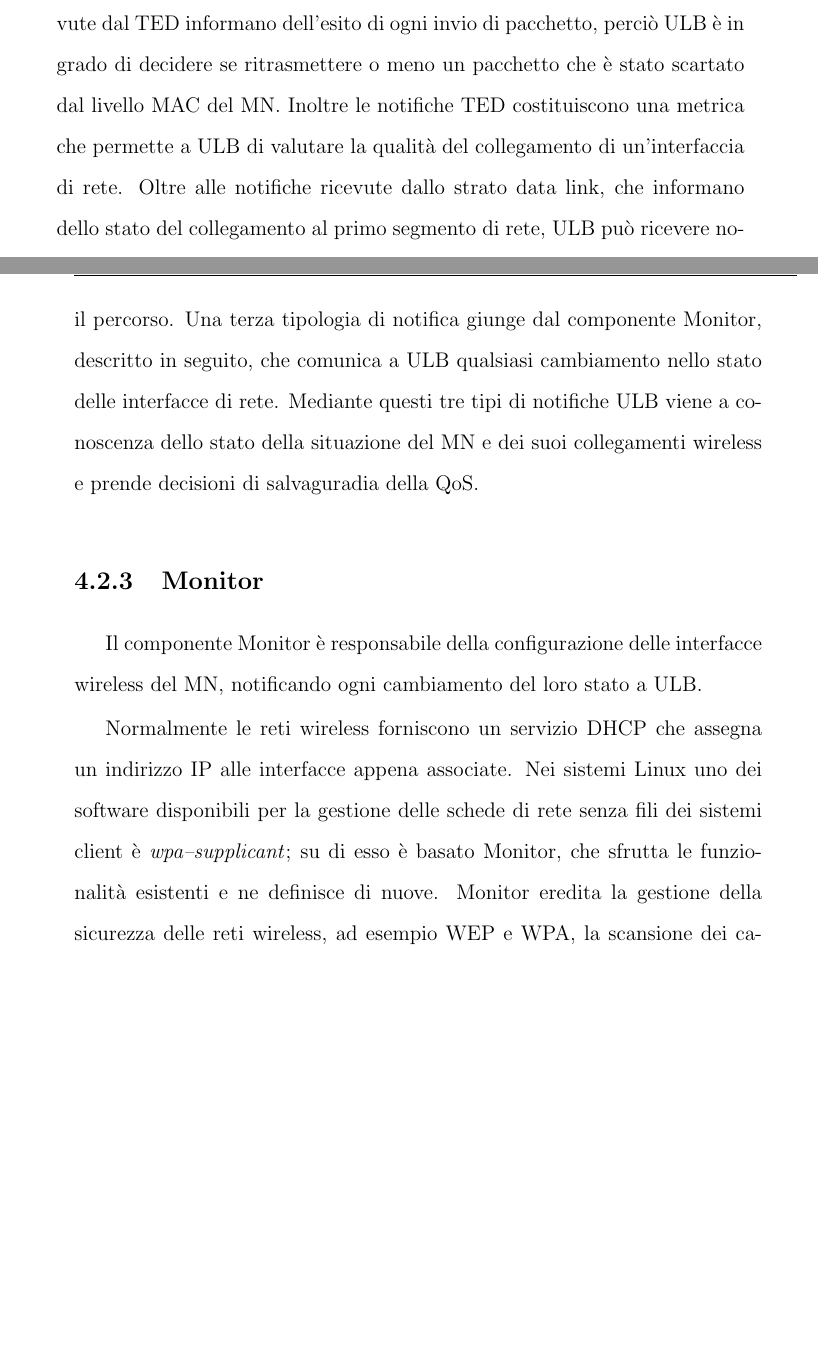
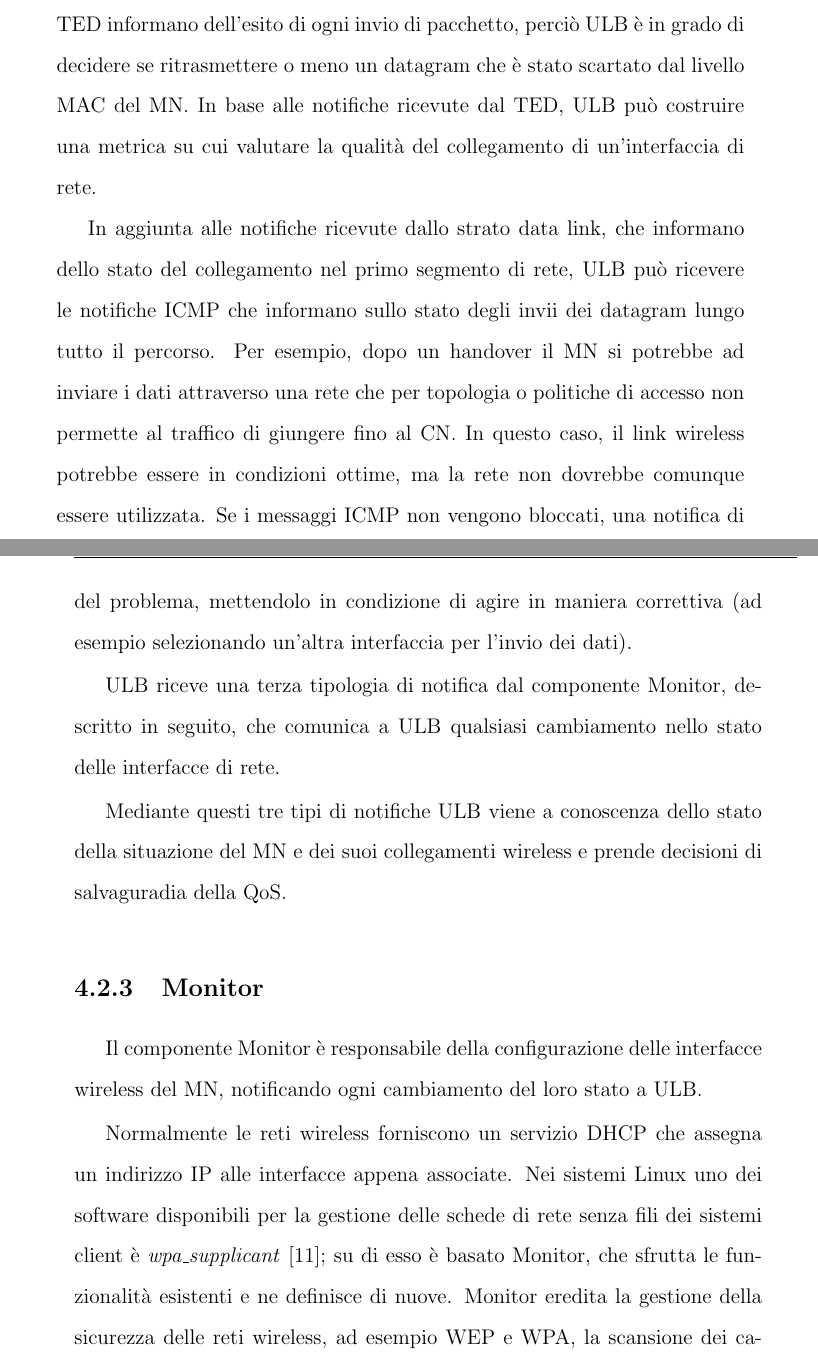
Before and after one commit to rjack/tesi-triennale, a LaTeX book (src/tesi.tex): two parts of pages 46 and 47 of 58, joined at a grey line, cut so that both start at the same text, the shorter picture padded with empty space. Compiled offline with pdfLaTeX.

Commit message:
ABPS: fix panoramica TED/ULB

```diff
--- a/src/tesi.tex
+++ b/src/tesi.tex
@@ -1075,18 +1070,31 @@ SIP/RTP. Obiettivo di ULB è trasmettere i pacchetti applicazione
 sull'interfaccia di rete che è giudicata essere la più adatta a
 rispettare i vincoli di QoS. Le notifiche ricevute dal TED informano
 dell'esito di ogni invio di pacchetto, perciò ULB è in grado di
-decidere se ritrasmettere o meno un pacchetto che è stato scartato dal
-livello MAC del MN. Inoltre le notifiche TED costituiscono una metrica
-che permette a ULB di valutare la qualità del collegamento di
-un'interfaccia di rete. Oltre alle notifiche ricevute dallo strato
-data link, che informano dello stato del collegamento al primo
-segmento di rete, ULB può ricevere notifiche ICMP che informano sullo
-stato degli invii dei datagram lungo tutto il percorso.  Una terza
-tipologia di notifica giunge dal componente Monitor, descritto in
-seguito, che comunica a ULB qualsiasi cambiamento nello stato delle
-interfacce di rete. Mediante questi tre tipi di notifiche ULB viene a
-conoscenza dello stato della situazione del MN e dei suoi collegamenti
-wireless e prende decisioni di salvaguradia della QoS.
+decidere se ritrasmettere o meno un datagram che è stato scartato dal
+livello MAC del MN. In base alle notifiche ricevute dal TED, ULB può
+costruire una metrica su cui valutare la qualità del collegamento di
+un'interfaccia di rete.
+
+In aggiunta alle notifiche ricevute dallo strato data link, che
+informano dello stato del collegamento nel primo segmento di rete, ULB
+può ricevere le notifiche ICMP che informano sullo stato degli invii
+dei datagram lungo tutto il percorso. Per esempio, dopo un handover il
+MN si potrebbe ad inviare i dati attraverso una rete che per topologia
+o politiche di accesso non permette al traffico di giungere fino al
+CN. In questo caso, il link wireless potrebbe essere in condizioni
+ottime, ma la rete non dovrebbe comunque essere utilizzata. Se i
+messaggi ICMP non vengono bloccati, una notifica di tipo Destination
+Unreachable permetterebbe a ULB di venire a conoscenza del problema,
+mettendolo in condizione di agire in maniera correttiva (ad esempio
+selezionando un'altra interfaccia per l'invio dei dati).
+
+ULB riceve una terza tipologia di notifica dal componente Monitor,
+descritto in seguito, che comunica a ULB qualsiasi cambiamento nello
+stato delle interfacce di rete.
+
+Mediante questi tre tipi di notifiche ULB viene a conoscenza dello
+stato della situazione del MN e dei suoi collegamenti wireless e
+prende decisioni di salvaguradia della QoS.
 
 \subsection{Monitor}
 
@@ -1097,7 +1105,8 @@ stato a ULB.
 Normalmente le reti wireless forniscono un servizio DHCP che assegna
 un indirizzo IP alle interfacce appena associate. Nei sistemi Linux
 uno dei software disponibili per la gestione delle schede di rete
-senza fili dei sistemi client è \emph{wpa--supplicant}; su di esso è
-basato Monitor, che sfrutta le funzionalità esistenti e ne definisce
-di nuove. Monitor eredita la gestione della sicurezza delle reti
-wireless, ad esempio WEP e WPA, la scansione dei canali per la ricerca
+senza fili dei sistemi client è \emph{wpa\_supplicant}
+\cite{bib:wpa_supplicant}; su di esso è basato Monitor, che sfrutta le
+funzionalità esistenti e ne definisce di nuove. Monitor eredita la
+gestione della sicurezza delle reti wireless, ad esempio WEP e WPA, la
+scansione dei canali per la ricerca di un access point disponibile e
```
Also changed, not shown: src/tesi.tex (50 more changed lines).
